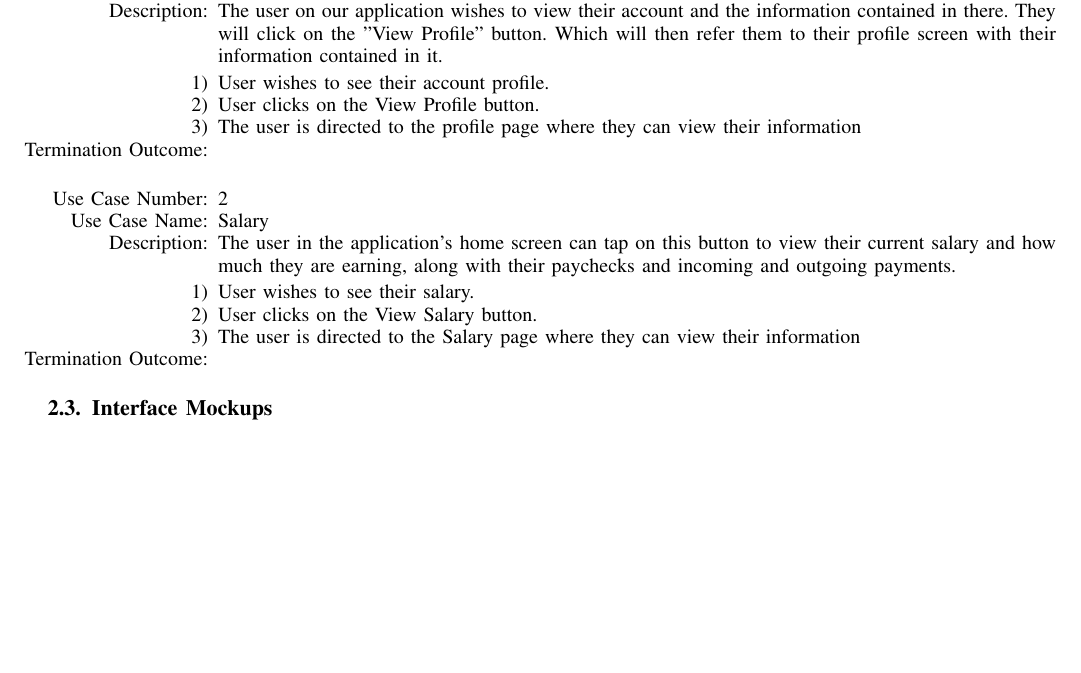
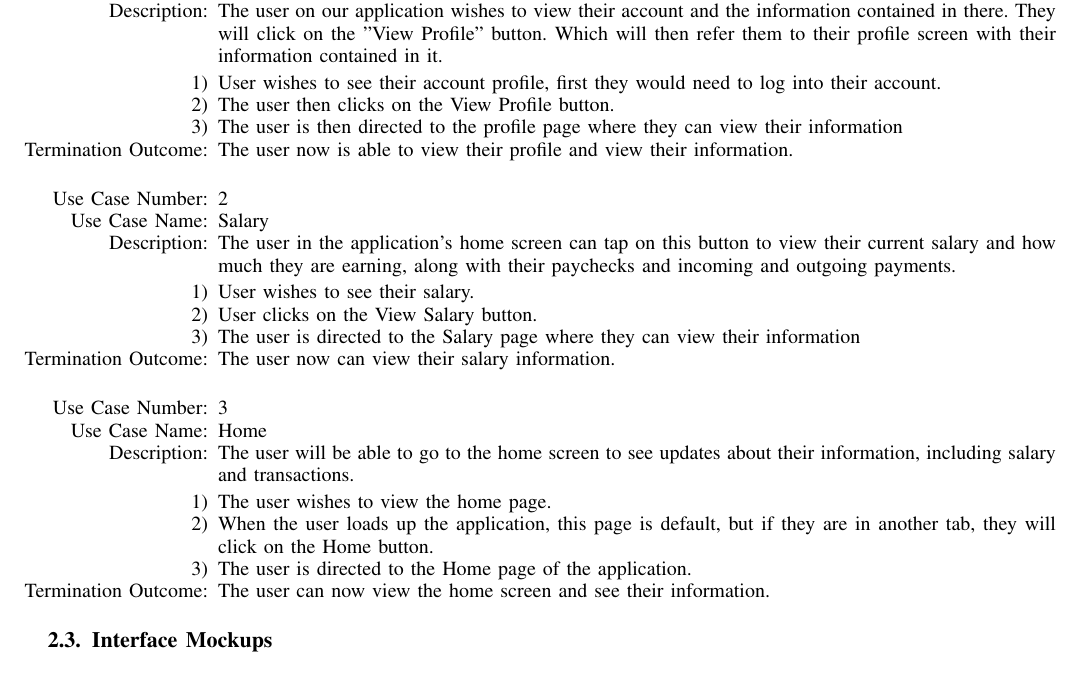
Before and after one commit to haybnann/CSCI_352_Final_Project, a LaTeX paper (FinalProjectDocumentation/FinalProject.tex): part of page 2 of 2 before the commit and part of page 2 of 3 after it, cut so that both start at the same text, the shorter picture padded with empty space. Compiled offline with pdfLaTeX.

Commit message:
Update FinalProject.tex

```diff
--- a/FinalProjectDocumentation/FinalProject.tex
+++ b/FinalProjectDocumentation/FinalProject.tex
@@ -225,14 +224,14 @@ Use Case ID & Use Case Name & Primary Actor & Complexity & Priority \\
 \begin{itemize}
 	\item[Use Case Number:] 1
 	\item[Use Case Name:] View Profile
-	\item[Description:] The user on our application wishes to view their account and the information contained in there. They will click on the ''View Profile" button. Which will then refer them to their profile screen with their information contained in it.
+	\item[Description:] The user on our application wishes to view their account and the information contained in there. They will click on the "View Profile" button. Which will then refer them to their profile screen with their information contained in it.
 \end{itemize}
 
 \begin{enumerate}
-	\item User wishes to see their account profile.
-	\item User clicks on the View Profile button.
-	\item The user is directed to the profile page where they can view their information
-	\item[Termination Outcome:]
+	\item User wishes to see their account profile, first they would need to log into their account.
+	\item The user then clicks on the View Profile button.
+	\item The user is then directed to the profile page where they can view their information
+	\item[Termination Outcome:] The user now is able to view their profile and view their information.
 \end{enumerate}
 
 
@@ -241,14 +240,29 @@ Use Case ID & Use Case Name & Primary Actor & Complexity & Priority \\
 	\item[]
 	\item[Use Case Number:] 2
 	\item[Use Case Name:] Salary
-	\item[Description:] The user in the application’s home screen can tap on this button to view their current salary and how much they are earning, along with their paychecks and incoming and outgoing payments.
+	\item[Description:] The user in the application's home screen can tap on this button to view their current salary and how much they are earning, along with their paychecks and incoming and outgoing payments.
 \end{itemize}
 
 \begin{enumerate}
 	\item User wishes to see their salary.
 	\item User clicks on the View Salary button.
 	\item The user is directed to the Salary page where they can view their information
-	\item[Termination Outcome:]
+	\item[Termination Outcome:] The user now can view their salary information.
+\end{enumerate}
+
+%item 3
+\begin{itemize}
+	\item[]
+	\item[Use Case Number:] 3
+	\item[Use Case Name:] Home
+	\item[Description:] The user will be able to go to the home screen to see updates about their information, including salary and transactions.
+\end{itemize}
+
+\begin{enumerate}
+	\item The user wishes to view the home page.
+	\item When the user loads up the application, this page is default, but if they are in another tab, they will click on the Home button.
+	\item The user is directed to the Home page of the application.
+	\item[Termination Outcome:] The user can now view the home screen and see their information.
 \end{enumerate}
 
 \subsection{Interface Mockups}
```
Also changed, not shown: FinalProjectDocumentation/FinalProject.tex (8 more changed lines).
